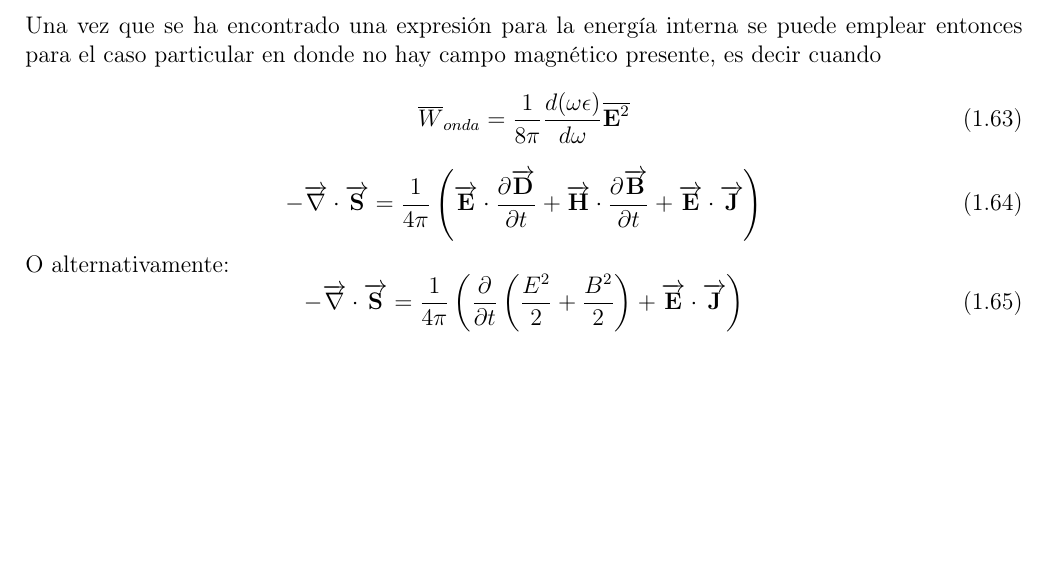
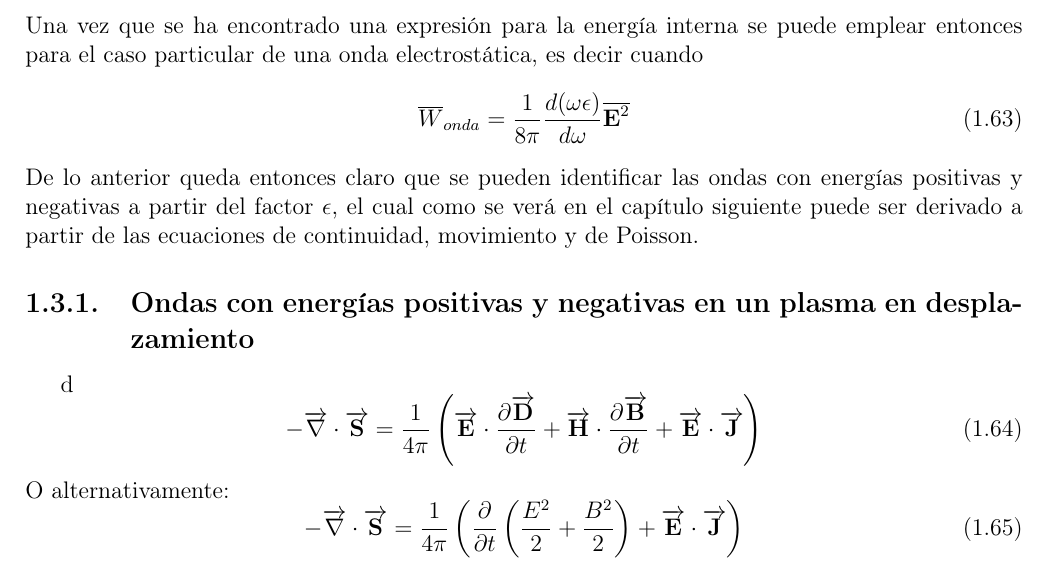
Before and after one commit to GX-Calva-Garcia/Escrito-inestabilididades, a LaTeX document (Capitulo1/cap1.tex): part of page 10 of 11, cut so that both start at the same text, the shorter picture padded with empty space. Compiled offline with pdfLaTeX.

Commit message:
new subsection

```diff
--- a/Capitulo1/cap1.tex
+++ b/Capitulo1/cap1.tex
@@ -317,10 +317,13 @@ Utilizando las expresiones reales para los campos $\overrightarrow{\textbf{E}}$
 \overline{W}=\frac{1}{8\pi}\left[\frac{d(\omega \epsilon)}{d\omega}\overline{\textbf{E}^2} + \frac{d(\omega \mu )}{d\omega}\overline{\textbf{H}^2}\right]
 \end{equation}
 Se ha encontrado entonces a $\overline{W}$ como el valor medio de la parte electromagnética de la energía interna por unidad de volumen en un medio transparente.\\
-Una vez que se ha encontrado una expresión para la energía interna se puede emplear entonces para el caso particular en donde no hay campo magnético presente, es decir cuando
+Una vez que se ha encontrado una expresión para la energía interna se puede emplear entonces para el caso particular de una onda electrostática, es decir cuando
 \begin{equation}
 \overline{W}_{onda}= \frac{1}{8\pi}\frac{d(\omega \epsilon)}{d\omega}\overline{\textbf{E}^2}
 \end{equation}
+De lo anterior queda entonces claro que se pueden identificar las ondas con energías positivas y negativas a partir del factor $\epsilon$, el cual como se verá en el capítulo siguiente puede ser derivado a partir de las ecuaciones de continuidad, movimiento y de Poisson.
+\subsection{Ondas con energías positivas y negativas en un plasma en desplazamiento}
+d
 \begin{equation}
 -\overrightarrow{\nabla} \cdot \overrightarrow{\textbf{S}}= \frac{1}{4 \pi}\left(\overrightarrow{\textbf{E}}\cdot \frac{\partial \overrightarrow{\textbf{D}}}{\partial t} + \overrightarrow{\textbf{H}}\cdot \frac{\partial \overrightarrow{\textbf{B}}}{\partial t} + \overrightarrow{\textbf{E}}\cdot \overrightarrow{\textbf{J}} \right)
 \end{equation}
```
